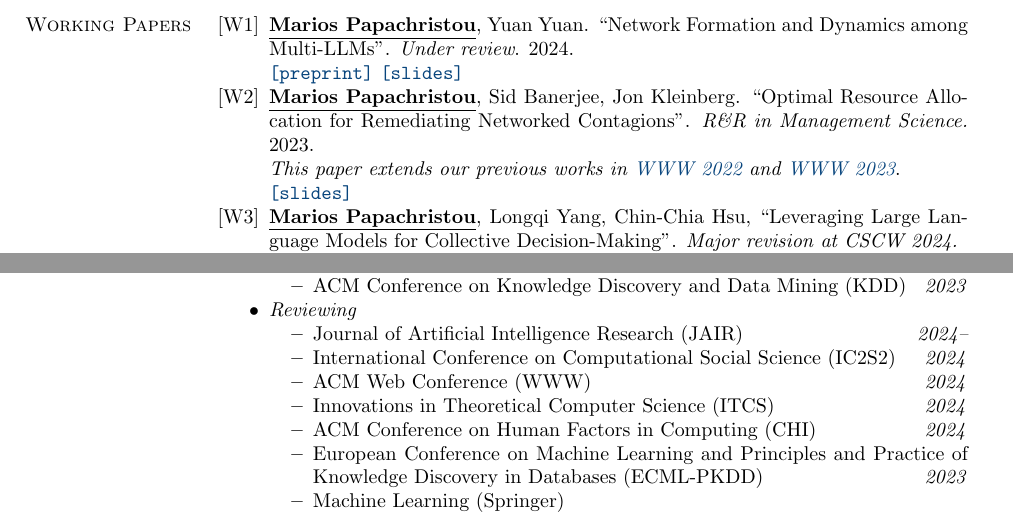
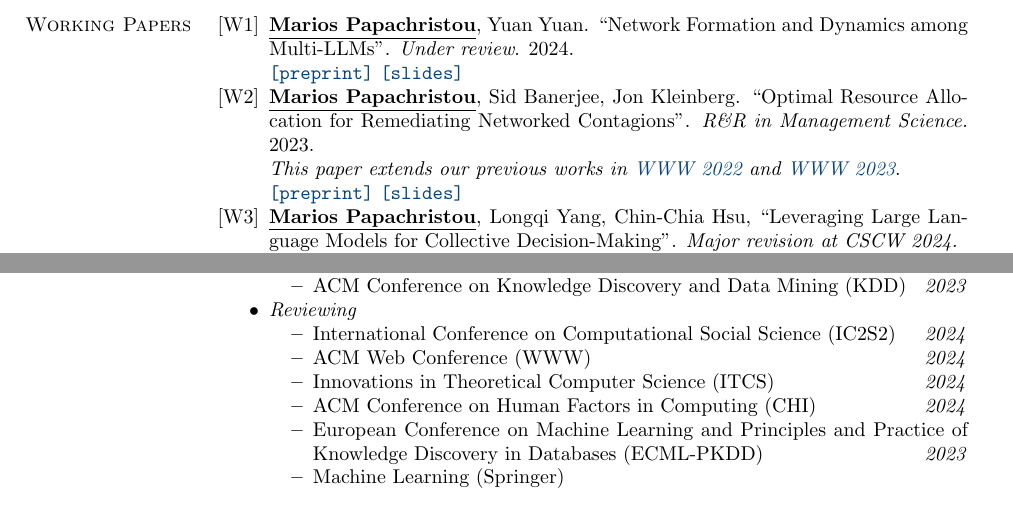
Before and after one commit to papachristoumarios/papachristoumarios.github.io, a LaTeX CV (cv/cv.tex): two parts of pages 2 and 4 of 4, joined at a grey line, cut so that both start at the same text. Compiled offline with pdfLaTeX.

Commit message:
Update CV

```diff
--- a/cv/cv.tex
+++ b/cv/cv.tex
@@ -113,8 +113,9 @@ Diploma in Electrical and Computer Engineering (\emph{top 2\%}). Major: \emph{Co
 
    \item \authorme, Sid Banerjee, Jon Kleinberg. ``Optimal Resource Allocation for Remediating Networked Contagions''. \emph{R\&R in Management Science.} 2023.
 
+
    \emph{This paper extends our previous works in \href{https://doi.org/10.1145/3485447.3512047}{WWW 2022} and \href{https://arxiv.org/abs/2205.13394}{WWW 2023}}. \\
-       \slides{https://drive.google.com/file/d/1DgOCnJ5Pf3Je-F7a-Adiy2TTZ7oZUbbB/view?usp=sharing}
+       \preprint{https://papers.ssrn.com/sol3/papers.cfm?abstract_id=4880536} \slides{https://drive.google.com/file/d/1DgOCnJ5Pf3Je-F7a-Adiy2TTZ7oZUbbB/view?usp=sharing}
 
    \item \authorme, Longqi Yang, Chin-Chia Hsu, ``Leveraging Large Language Models for Collective Decision-Making''. \emph{Major revision at CSCW 2024.} \\
   	\preprint{https://arxiv.org/abs/2311.04928}
@@ -317,7 +318,6 @@ Diploma in Electrical and Computer Engineering (\emph{top 2\%}). Major: \emph{Co
 	\end{itemize}
 	\item \emph{Reviewing}
 	\begin{itemize}[nosep]
-		\item Journal of Artificial Intelligence Research (JAIR) \hfill \emph{2024--}
 		\item International Conference on Computational Social Science (IC2S2) \hfill \emph{2024}
 		\item ACM Web Conference (WWW) \hfill \emph{2024}
 		\item Innovations in Theoretical Computer Science (ITCS) \hfill \emph{2024}
```
Also changed, not shown: cv/cv.pdf.
